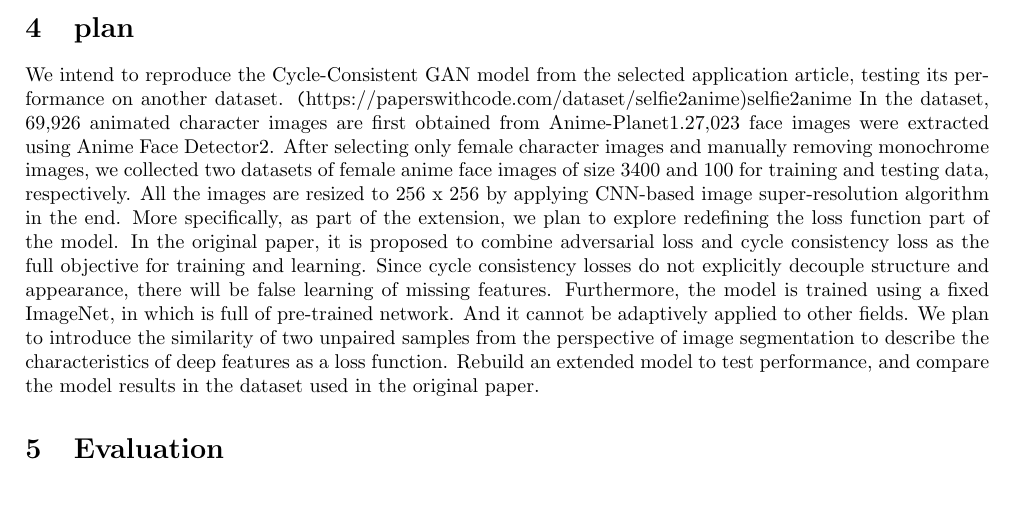
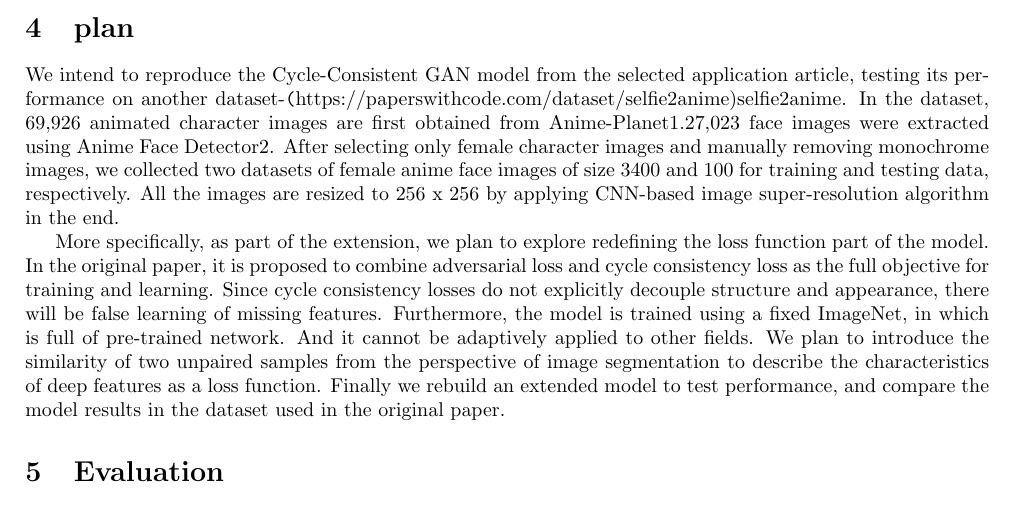
Before and after one commit to oooo26/DSA5204_project, a LaTeX document (proposal/main.tex, which reads proposal/content/plan.tex): part of page 2 of 2, cut so that both start at the same text. Compiled offline with pdfLaTeX.

Commit message:
Update plan.tex

```diff
--- a/proposal/content/plan.tex
+++ b/proposal/content/plan.tex
@@ -1,6 +1,15 @@
 % What you plan to reproduce and/or extend from the paper
 \section{plan}
-We intend to reproduce the Cycle-Consistent GAN model from the selected application article, testing its performance on another dataset.
-\url(https://paperswithcode.com/dataset/selfie2anime){selfie2anime}
- In the dataset, 69,926 animated character images are first obtained from Anime-Planet1.27,023 face images were extracted using Anime Face Detector2. After selecting only female character images and manually removing monochrome images, we collected two datasets of female anime face images of size 3400 and 100 for training and testing data, respectively. All the images are resized to 256 x 256 by applying CNN-based image super-resolution algorithm in the end.
-More specifically, as part of the extension, we plan to explore redefining the loss function part of the model. In the original paper, it is proposed to combine adversarial loss and cycle consistency loss as the full objective for training and learning. Since cycle consistency losses do not explicitly decouple structure and appearance, there will be false learning of missing features. Furthermore, the model is trained using a fixed ImageNet, in which is full of pre-trained network. And it cannot be adaptively applied to other fields. We plan to introduce the similarity of two unpaired samples from the perspective of image segmentation to describe the characteristics of deep features as a loss function. Rebuild an extended model to test performance, and compare the model results in the dataset used in the original paper.
+
+We intend to reproduce the Cycle-Consistent GAN model from the selected application article, testing its performance on another dataset-\url(https://paperswithcode.com/dataset/selfie2anime){selfie2anime}.
+In the dataset, 69,926 animated character images are first obtained from Anime-Planet1.27,023 face images were extracted using Anime Face Detector2.
+After selecting only female character images and manually removing monochrome images, we collected two datasets of female anime face images of size 3400 and 100 for training and testing data, respectively.
+All the images are resized to 256 x 256 by applying CNN-based image super-resolution algorithm in the end.
+
+More specifically, as part of the extension, we plan to explore redefining the loss function part of the model.
+In the original paper, it is proposed to combine adversarial loss and cycle consistency loss as the full objective for training and learning.
+Since cycle consistency losses do not explicitly decouple structure and appearance, there will be false learning of missing features.
+Furthermore, the model is trained using a fixed ImageNet, in which is full of pre-trained network.
+And it cannot be adaptively applied to other fields.
+We plan to introduce the similarity of two unpaired samples from the perspective of image segmentation to describe the characteristics of deep features as a loss function.
+Finally we rebuild an extended model to test performance, and compare the model results in the dataset used in the original paper.
```
